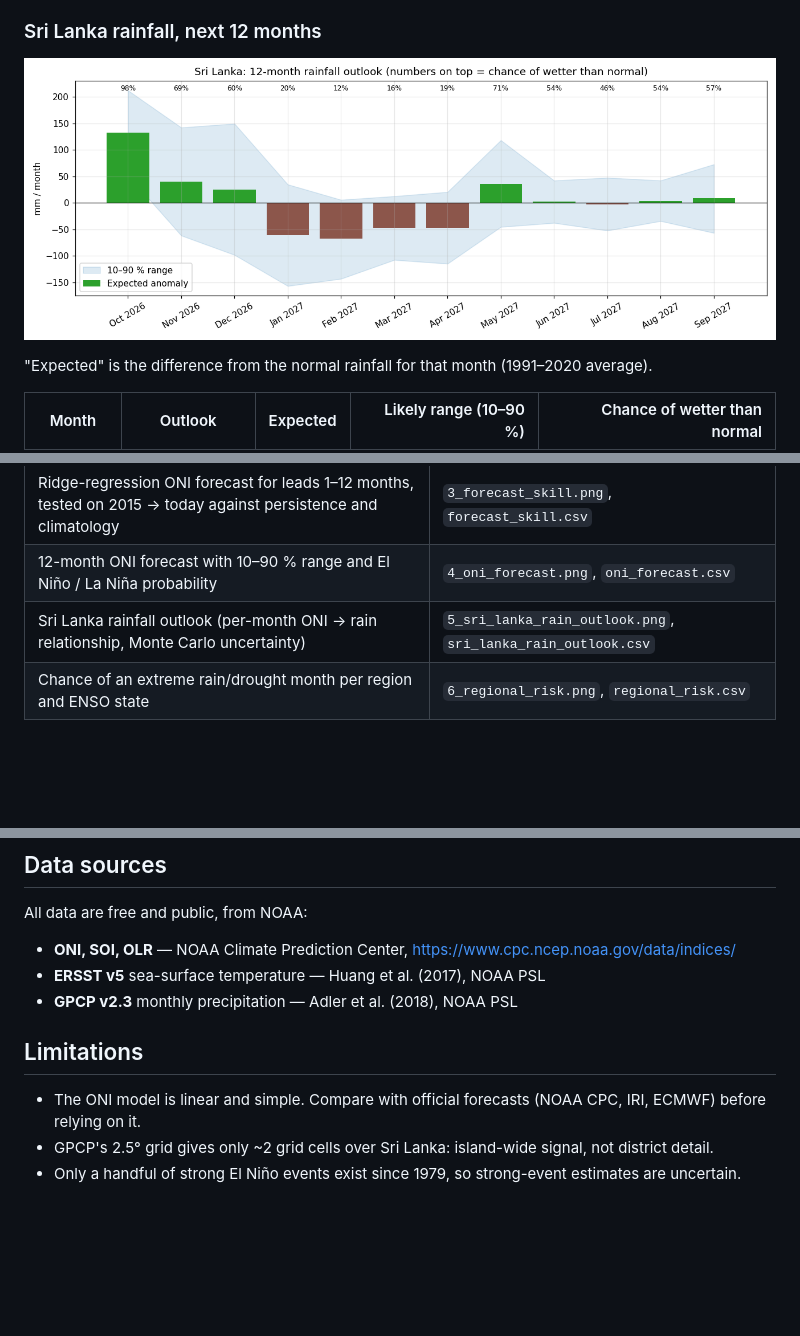
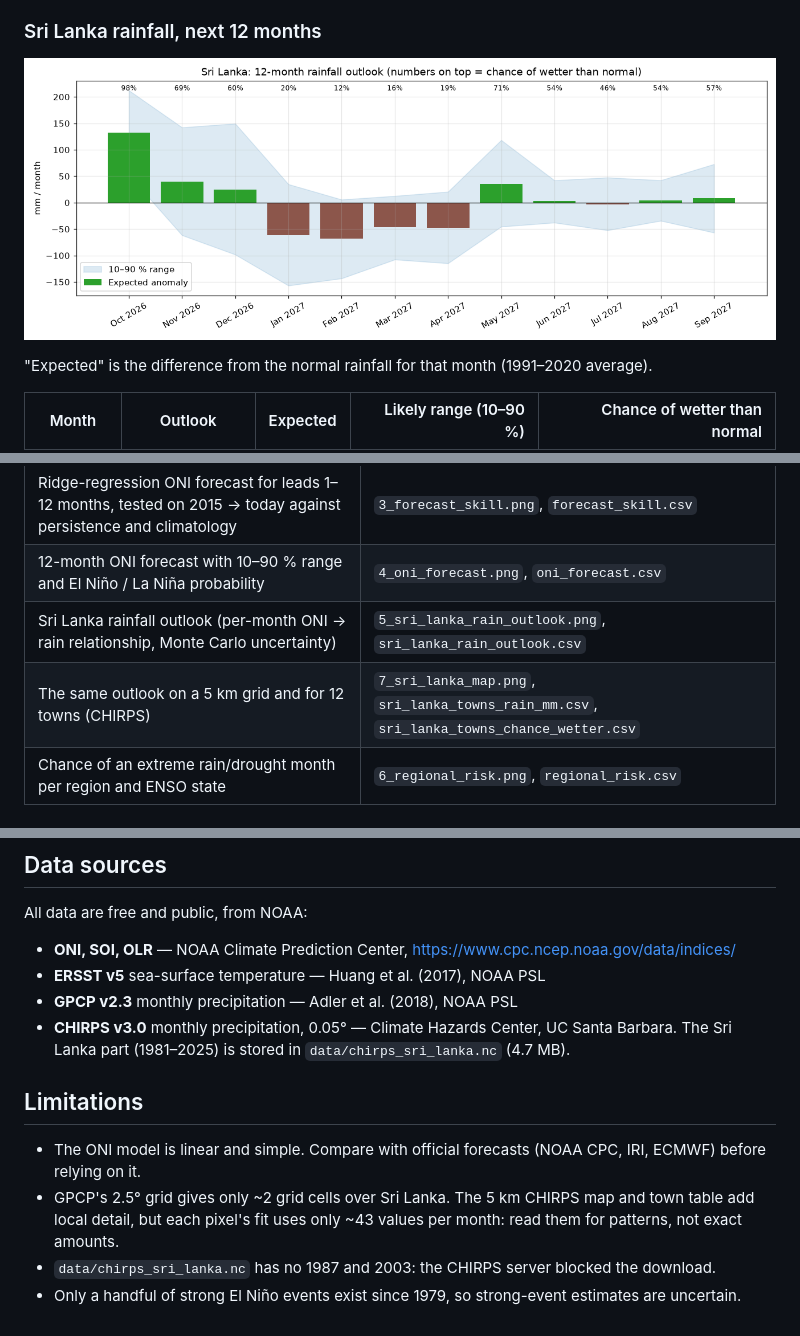
Before and after one commit to ashenbgy/sri-lanka-enso-forecast, a Markdown page: README.md, 3 parts joined by grey strips. GitHub-like rendering; pictures changed too: images/5_sri_lanka_rain_outlook.png; blank space fills up the shorter version.

```diff
--- a/README.md
+++ b/README.md
@@ -117,6 +142,7 @@ python3 make_site.py            # or: python3 make_site.py path/to/results.zip
 | Ridge-regression ONI forecast for leads 1–12 months, tested on 2015 → today against persistence and climatology | `3_forecast_skill.png`, `forecast_skill.csv` |
 | 12-month ONI forecast with 10–90 % range and El Niño / La Niña probability | `4_oni_forecast.png`, `oni_forecast.csv` |
 | Sri Lanka rainfall outlook (per-month ONI → rain relationship, Monte Carlo uncertainty) | `5_sri_lanka_rain_outlook.png`, `sri_lanka_rain_outlook.csv` |
+| The same outlook on a 5 km grid and for 12 towns (CHIRPS) | `7_sri_lanka_map.png`, `sri_lanka_towns_rain_mm.csv`, `sri_lanka_towns_chance_wetter.csv` |
 | Chance of an extreme rain/drought month per region and ENSO state | `6_regional_risk.png`, `regional_risk.csv` |
 
 ## Key finding
@@ -132,9 +158,13 @@ All data are free and public, from NOAA:
 - **ONI, SOI, OLR** — NOAA Climate Prediction Center, <https://www.cpc.ncep.noaa.gov/data/indices/>
 - **ERSST v5** sea-surface temperature — Huang et al. (2017), NOAA PSL
 - **GPCP v2.3** monthly precipitation — Adler et al. (2018), NOAA PSL
+- **CHIRPS v3.0** monthly precipitation, 0.05° — Climate Hazards Center, UC Santa Barbara.
+  The Sri Lanka part (1981–2025) is stored in `data/chirps_sri_lanka.nc` (4.7 MB).
 
 ## Limitations
 
 - The ONI model is linear and simple. Compare with official forecasts (NOAA CPC, IRI, ECMWF) before relying on it.
-- GPCP's 2.5° grid gives only ~2 grid cells over Sri Lanka: island-wide signal, not district detail.
+- GPCP's 2.5° grid gives only ~2 grid cells over Sri Lanka. The 5 km CHIRPS map and town table add
+  local detail, but each pixel's fit uses only ~43 values per month: read them for patterns, not exact amounts.
+- `data/chirps_sri_lanka.nc` has no 1987 and 2003: the CHIRPS server blocked the download.
 - Only a handful of strong El Niño events exist since 1979, so strong-event estimates are uncertain.
```
Also changed, not shown: other parts of README.md (+26 -1 lines), images/2_rain_vs_oni_by_month.png, images/3_forecast_skill.png, images/4_oni_forecast.png, images/6_regional_risk.png, images/7_sri_lanka_map.png (added), 1 other file.
